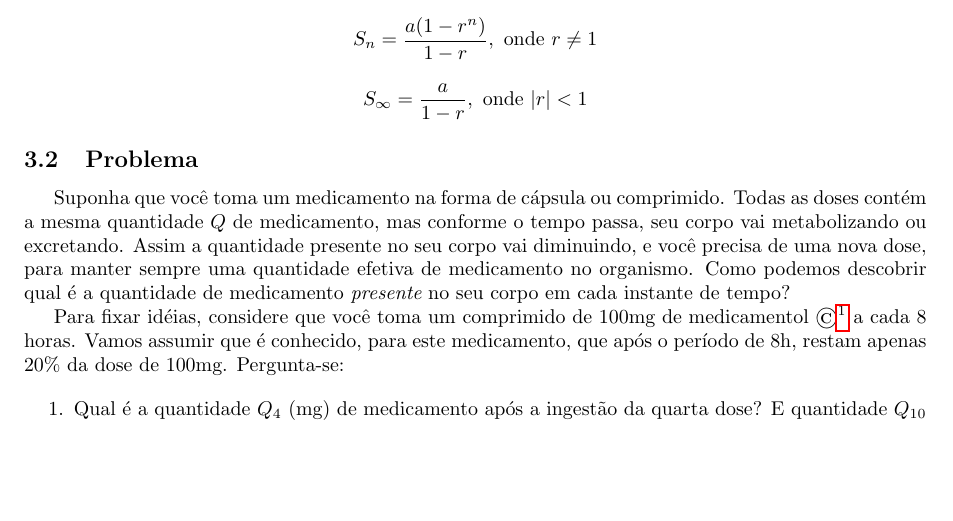
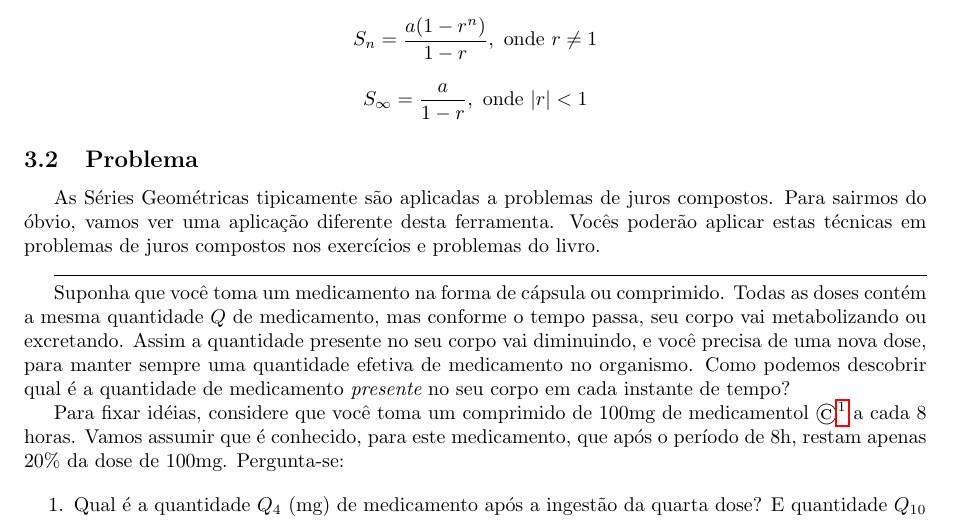
Before and after one commit to philsf/Series, a LaTeX document (Notas_de_aula/Series-Geometricas.tex): part of page 1 of 3, cut so that both start at the same text, the shorter picture padded with empty space. Compiled offline with pdfLaTeX.

Commit message:
Inclusão de uma justificativa para o problema de medicamento, ao invés de juros compostos.

```diff
--- a/Notas_de_aula/Series-Geometricas.tex
+++ b/Notas_de_aula/Series-Geometricas.tex
@@ -121,6 +121,13 @@ no conteúdo desta aula.
 
 \subsection{Problema}
 \label{sec:problema}
+
+As Séries Geométricas tipicamente são aplicadas a problemas de juros
+compostos. Para sairmos do óbvio, vamos ver uma aplicação diferente
+desta ferramenta. Vocês poderão aplicar estas técnicas em problemas de
+juros compostos nos exercícios e problemas do livro.
+
+\hrulefill
 
 Suponha que você toma um medicamento na forma de cápsula ou
 comprimido. Todas as doses contém a mesma quantidade $Q$ de
```
Also changed, not shown: Notas_de_aula/Series-Geometricas.pdf.
